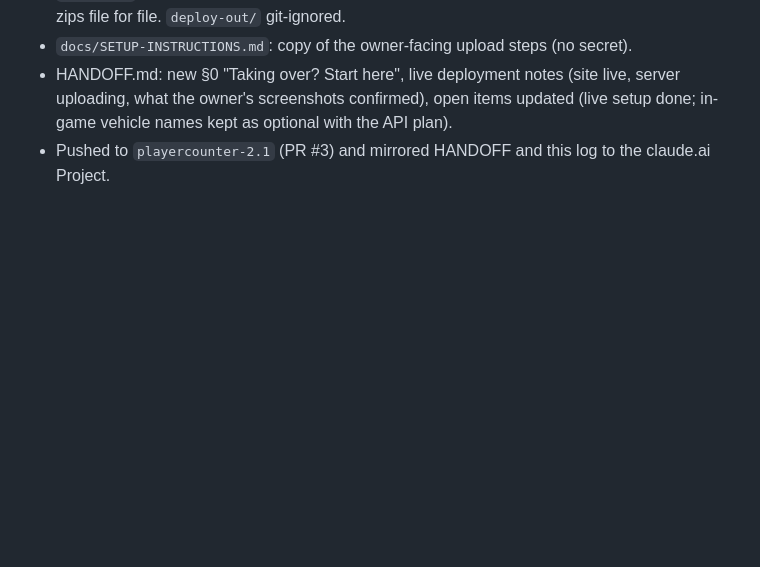
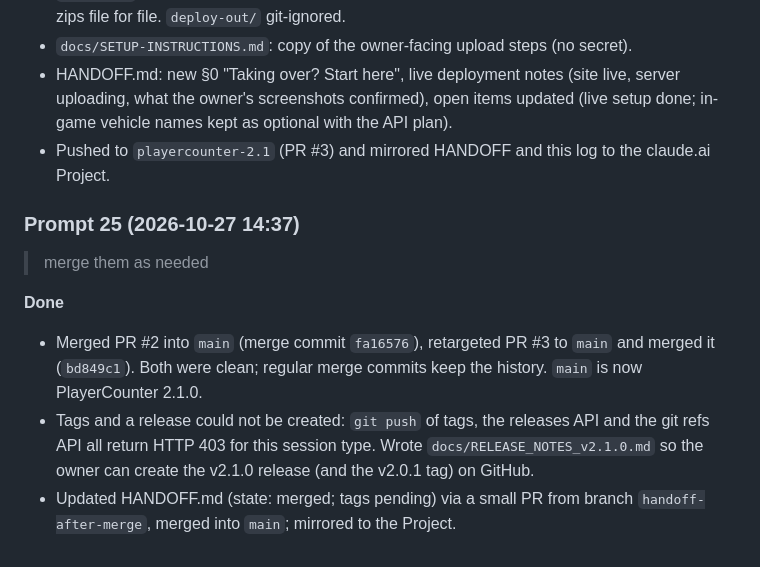
Before and after one commit to leshii413/PlayerCounter, a Markdown page: docs/SESSION_LOG.md, the part around the change. Drawn GitHub-style; blank space fills up the shorter version.

Commit message:
Handoff: 2.1.0 merged to main, release notes for the owner
Co-Authored-By: Claude Opus 5.5 <noreply@anthropic.com>
Claude-Session: https://claude.ai/code/session_01YMAAefrrzE187RmbqyseJo

```diff
--- a/docs/SESSION_LOG.md
+++ b/docs/SESSION_LOG.md
@@ -251,3 +251,12 @@ A screenshot of the live stats.baja75series.org page showing "On the dirt right
 - `docs/SETUP-INSTRUCTIONS.md`: copy of the owner-facing upload steps (no secret).
 - HANDOFF.md: new §0 "Taking over? Start here", live deployment notes (site live, server uploading, what the owner's screenshots confirmed), open items updated (live setup done; in-game vehicle names kept as optional with the API plan).
 - Pushed to `playercounter-2.1` (PR #3) and mirrored HANDOFF and this log to the claude.ai Project.
+
+### Prompt 25 (2026-10-27 14:37)
+
+> merge them as needed
+
+**Done**
+- Merged PR #2 into `main` (merge commit `fa16576`), retargeted PR #3 to `main` and merged it (`bd849c1`). Both were clean; regular merge commits keep the history. `main` is now PlayerCounter 2.1.0.
+- Tags and a release could not be created: `git push` of tags, the releases API and the git refs API all return HTTP 403 for this session type. Wrote `docs/RELEASE_NOTES_v2.1.0.md` so the owner can create the v2.1.0 release (and the v2.0.1 tag) on GitHub.
+- Updated HANDOFF.md (state: merged; tags pending) via a small PR from branch `handoff-after-merge`, merged into `main`; mirrored to the Project.
```
Also changed, not shown: HANDOFF.md (+6 -6 lines), docs/RELEASE_NOTES_v2.1.0.md (added, +12 -0 lines).
